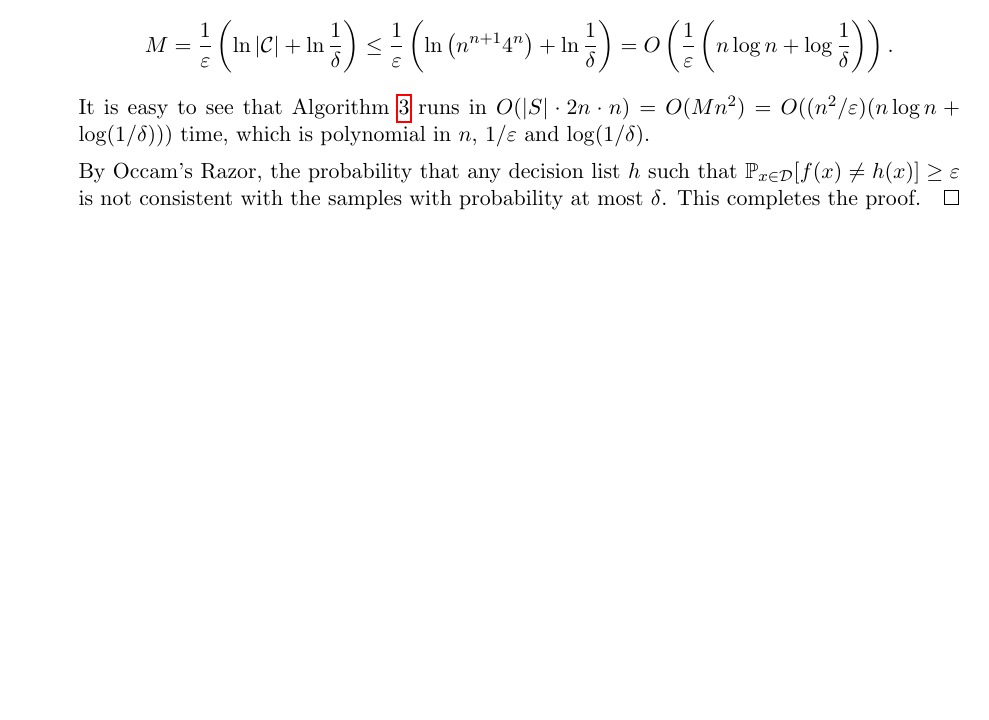
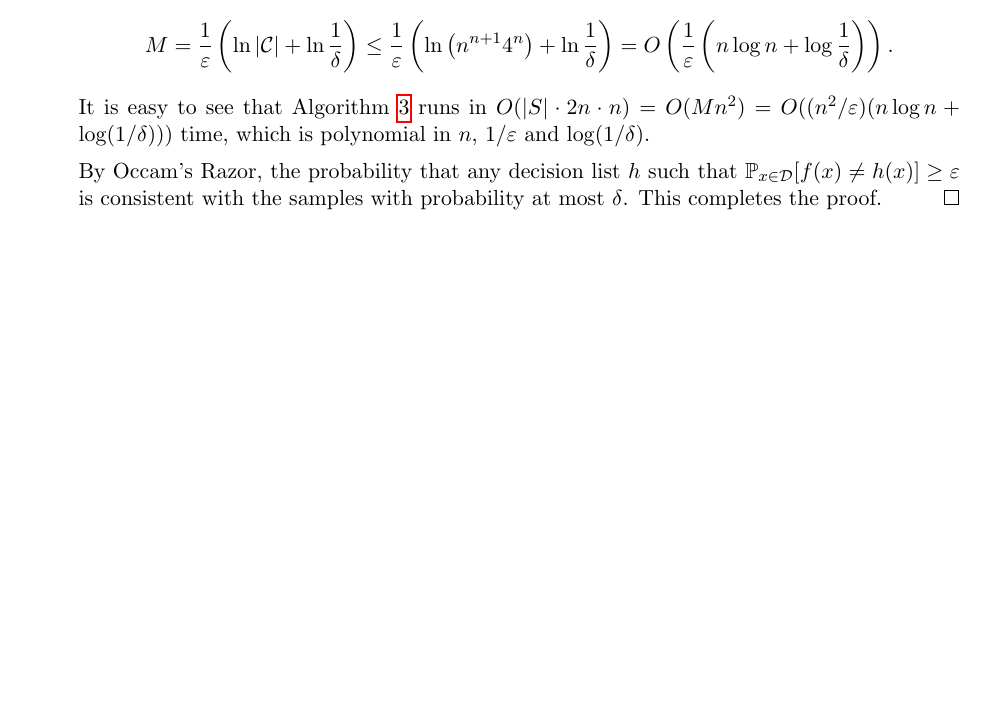
Before and after one commit to yuchong-pan/6.842, a LaTeX problem sheet (hw/hw4/hw4.tex): part of page 11 of 11, cut so that both start at the same text, the shorter picture padded with empty space. Compiled offline with pdfLaTeX.

Commit message:
Updated Homework 4 Problem 4(b)

```diff
--- a/hw/hw4/hw4.tex
+++ b/hw/hw4/hw4.tex
@@ -340,7 +340,7 @@
     $$ M = \frac{1}{\varepsilon} \left(\ln |\mathcal C| + \ln \frac{1}{\delta}\right) \leq \frac{1}{\varepsilon} \left(\ln \left(n^{n + 1} 4^n\right) + \ln \frac{1}{\delta}\right) = O\left(\frac{1}{\varepsilon}\left(n \log n + \log \frac{1}{\delta}\right)\right). $$
     It is easy to see that Algorithm \ref{alg:4b} runs in $O(|S| \cdot 2n \cdot n) = O(Mn^2) = O((n^2/\varepsilon)(n \log n + \log(1/\delta)))$ time, which is polynomial in $n$, $1/\varepsilon$ and $\log(1/\delta)$.
 
-    By Occam's Razor, the probability that any decision list $h$ such that $\PP_{x \in \mathcal D}[f(x) \neq h(x)] \geq \varepsilon$ is not consistent with the samples with probability at most $\delta$. This completes the proof.
+    By Occam's Razor, the probability that any decision list $h$ such that $\PP_{x \in \mathcal D}[f(x) \neq h(x)] \geq \varepsilon$ is consistent with the samples with probability at most $\delta$. This completes the proof.
   \end{proof}
 \end{enumerate}
 
```
Also changed, not shown: hw/hw4/hw4.pdf.
